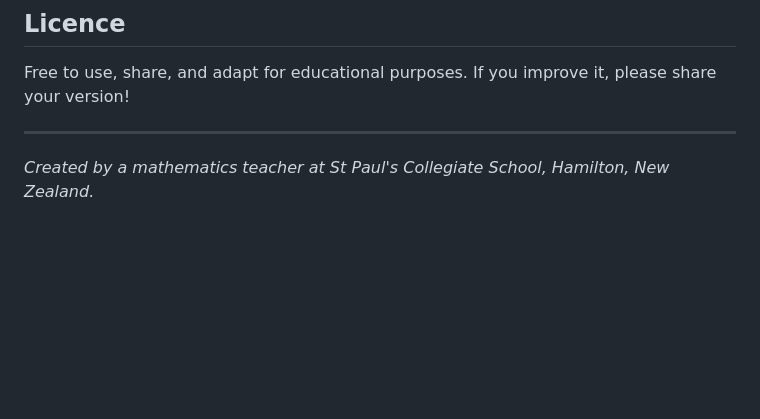
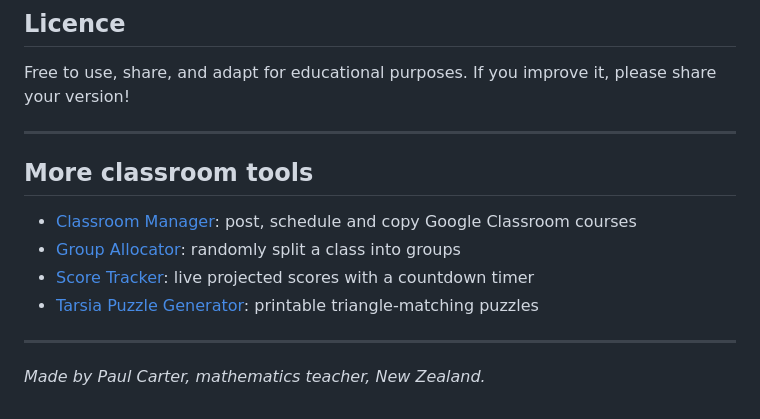
Before and after one commit to ironstamp/domino-puzzle-generator, a Markdown page: README.md, the part around the change. GitHub-like rendering; blank space fills up the shorter version.

Commit message:
Update README footer and link related tools
Co-Authored-By: Claude Opus 5.5 <noreply@anthropic.com>
Claude-Session: https://claude.ai/code/session_01X4h7NGfPVuVvK6uuysMLxW

```diff
--- a/README.md
+++ b/README.md
@@ -104,4 +104,13 @@ Free to use, share, and adapt for educational purposes. If you improve it, pleas
 
 ---
 
-*Created by a mathematics teacher at St Paul's Collegiate School, Hamilton, New Zealand.*
+## More classroom tools
+
+- [Classroom Manager](https://ironstamp.github.io/classroom-tool): post, schedule and copy Google Classroom courses
+- [Group Allocator](https://ironstamp.github.io/group-picker): randomly split a class into groups
+- [Score Tracker](https://ironstamp.github.io/scoretracker): live projected scores with a countdown timer
+- [Tarsia Puzzle Generator](https://ironstamp.github.io/tarsia-generator): printable triangle-matching puzzles
+
+---
+
+*Made by Paul Carter, mathematics teacher, New Zealand.*
```
